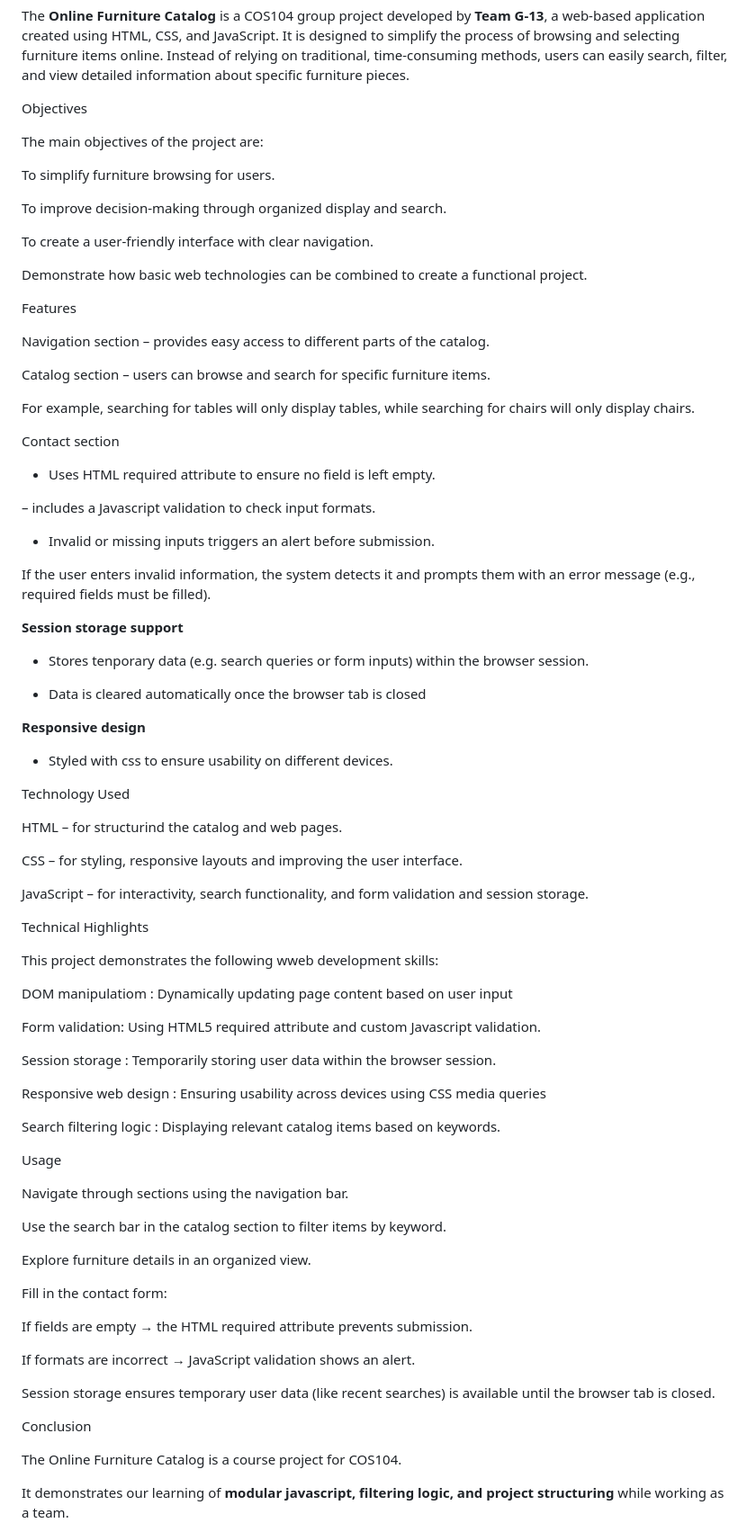
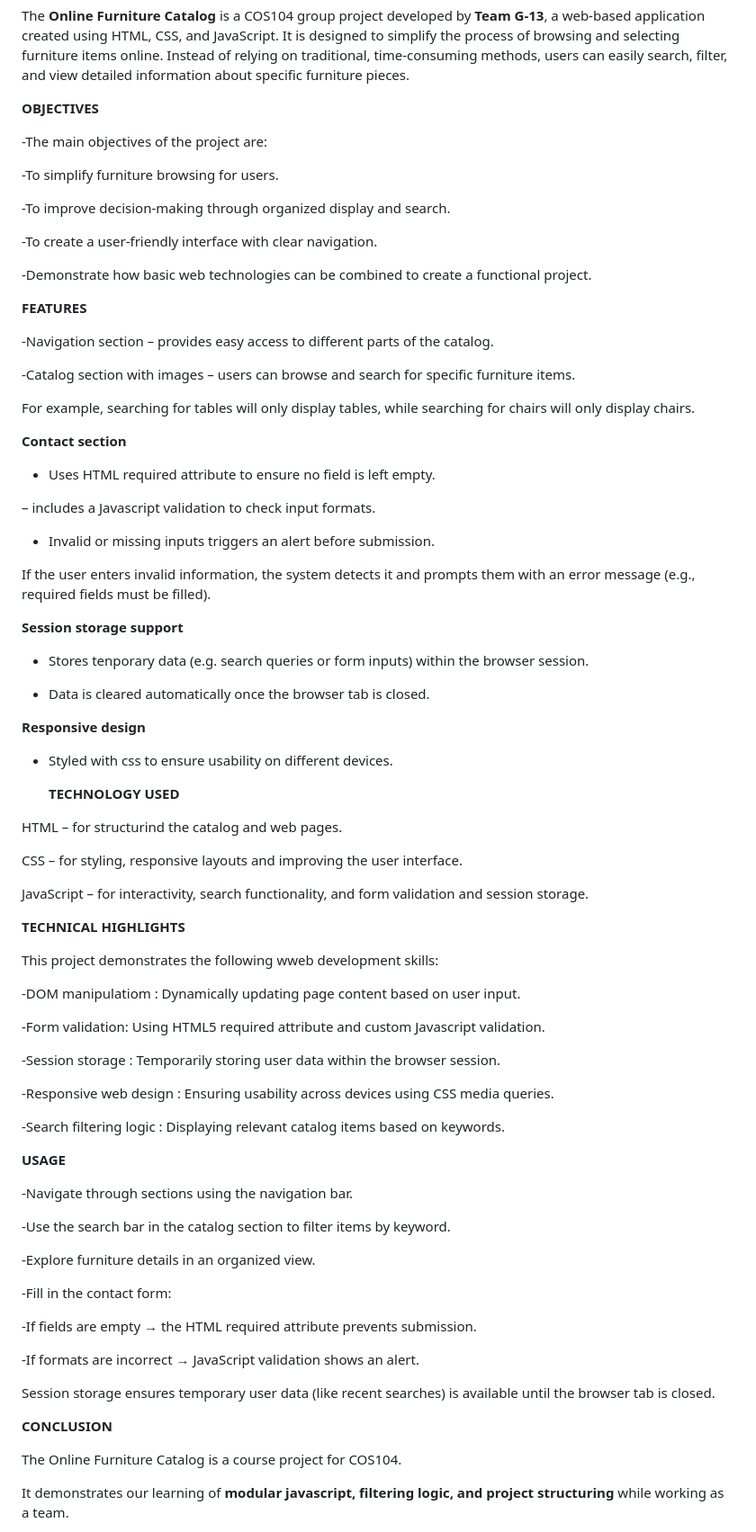
Before and after one commit to dorcas335/online-furniture-catalog, a Markdown page: README.md, the part around the change. Shown: that part at 90% size. GitHub-like rendering.

```diff
--- a/README.md
+++ b/README.md
@@ -1,27 +1,27 @@
 
 The **Online Furniture Catalog** is a COS104 group project developed by **Team G-13**, a web-based application created using HTML, CSS, and JavaScript. It is designed to simplify the process of browsing and selecting furniture items online. Instead of relying on traditional, time-consuming methods, users can easily search, filter, and view detailed information about specific furniture pieces.
 
-Objectives
+**OBJECTIVES**
 
-The main objectives of the project are:
+-The main objectives of the project are:
 
-To simplify furniture browsing for users.
+-To simplify furniture browsing for users.
 
-To improve decision-making through organized display and search.
+-To improve decision-making through organized display and search.
 
-To create a user-friendly interface with clear navigation.
+-To create a user-friendly interface with clear navigation.
 
-Demonstrate how basic web technologies can be combined to create a functional project.
+-Demonstrate how basic web technologies can be combined to create a functional project.
 
-Features
+**FEATURES**
 
-Navigation section – provides easy access to different parts of the catalog.
+-Navigation section – provides easy access to different parts of the catalog.
 
-Catalog section – users can browse and search for specific  furniture items.
+-Catalog section with images – users can browse and search for specific  furniture items.
 
 For example, searching for tables will only display tables, while searching for chairs will only display chairs.
 
-Contact section
+**Contact section**
 
 - Uses HTML required attribute to ensure no field is left empty.
 
@@ -35,14 +35,13 @@ If the user enters invalid information, the system detects it and prompts them w
 
 - Stores tenporary data (e.g. search queries or form inputs) within the browser session.
 
--  Data is cleared automatically once the browser tab is closed
+-  Data is cleared automatically once the browser tab is closed.
 
   **Responsive design**
 
   - Styled with css to ensure usability on different devices.
 
-
-Technology Used
+    **TECHNOLOGY USED**
 
 HTML – for structurind the catalog and web pages.
 
@@ -50,38 +49,39 @@ CSS – for styling, responsive layouts and improving the user interface.
 
 JavaScript – for interactivity, search functionality, and form validation and session storage.
 
-Technical Highlights
+
+   **TECHNICAL HIGHLIGHTS**
 
 This project demonstrates the following wweb development skills:
 
-DOM manipulatiom : Dynamically updating page content based on user input
+-DOM manipulatiom : Dynamically updating page content based on user input.
 
-Form validation: Using HTML5 required attribute and custom Javascript validation.
+-Form validation: Using HTML5 required attribute and custom Javascript validation.
 
-Session storage : Temporarily storing user data within the browser session.
+-Session storage : Temporarily storing user data within the browser session.
 
-Responsive web design : Ensuring usability across devices using CSS media queries
+-Responsive web design : Ensuring usability across devices using CSS media queries.
 
-Search filtering logic : Displaying relevant catalog items based on keywords.
+-Search filtering logic : Displaying relevant catalog items based on keywords.
 
-Usage
+   **USAGE**
 
-Navigate through sections using the navigation bar.
+-Navigate through sections using the navigation bar.
 
-Use the search bar in the catalog section to filter items by keyword.
+-Use the search bar in the catalog section to filter items by keyword.
 
-Explore furniture details in an organized view.
+-Explore furniture details in an organized view.
 
-Fill in the contact form:
+-Fill in the contact form:
 
-If fields are empty → the HTML required attribute prevents submission.
+-If fields are empty → the HTML required attribute prevents submission.
 
-If formats are incorrect → JavaScript validation shows an alert.
+-If formats are incorrect → JavaScript validation shows an alert.
 
 
 Session storage ensures temporary user data (like recent searches) is available until the browser tab is closed.
 
-Conclusion
+ **CONCLUSION**
 
 The Online Furniture Catalog is a course project for COS104.
 
```
